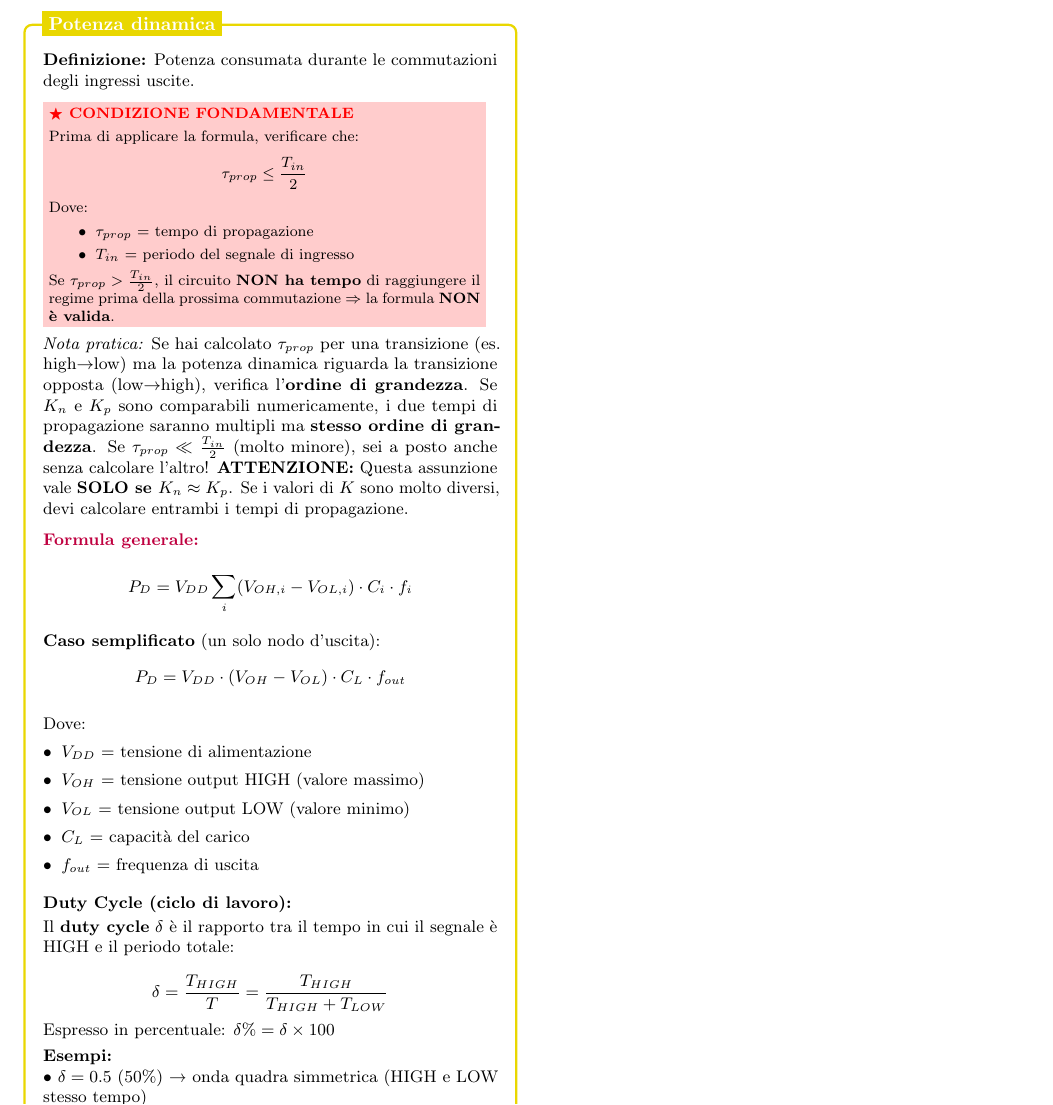
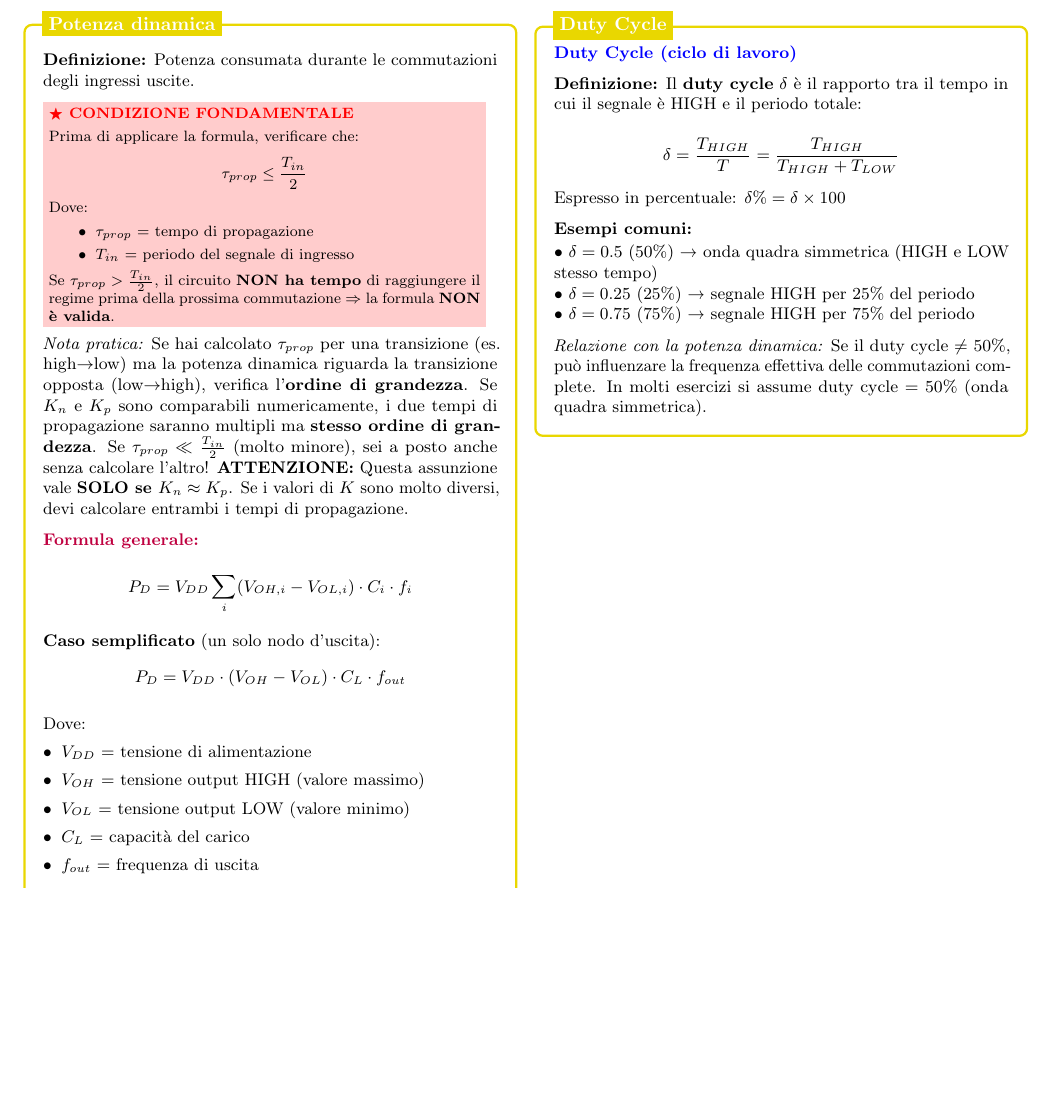
Before and after one commit to mattiacolombomc/CSFdE, a LaTeX document (CSFdE.tex): part of page 10 of 13, cut at the place of the change, the shorter picture padded with empty space. Compiled offline with pdfLaTeX.

Commit message:
Move Duty Cycle to separate box after Potenza dinamica
- Extract Duty Cycle section from Potenza dinamica box
- Create new dedicated box "Duty Cycle" with:
  - Definition and formula
  - Common examples (50%, 25%, 75%)
  - Relationship with dynamic power
- Position: after Potenza dinamica, before page break
- Improves organization and readability
- No colorboxes in new box (follows color reduction principles)

Result: Cleaner separation of concepts

```diff
--- a/CSFdE.tex
+++ b/CSFdE.tex
@@ -2115,29 +2113,6 @@
                 \end{itemize}
 
                 \vspace{0.2cm}
-                \textbf{Duty Cycle (ciclo di lavoro):}
-
-                \vspace{0.05cm}
-                Il \textbf{duty cycle} $\delta$ è il rapporto tra il tempo in cui il segnale è HIGH e il periodo totale:
-
-                $$\delta = \frac{T_{HIGH}}{T} = \frac{T_{HIGH}}{T_{HIGH} + T_{LOW}}$$
-
-                \vspace{0.05cm}
-                Espresso in percentuale: $\delta \% = \delta \times 100$
-
-                \vspace{0.1cm}
-                \textbf{Esempi:}
-
-                • $\delta = 0.5$ (50\%) → onda quadra simmetrica (HIGH e LOW stesso tempo)
-
-                • $\delta = 0.25$ (25\%) → segnale HIGH per 25\% del periodo
-
-                • $\delta = 0.75$ (75\%) → segnale HIGH per 75\% del periodo
-
-                \vspace{0.1cm}
-                \textit{Relazione con la potenza:} Se il duty cycle $\neq$ 50\%, può influenzare la frequenza effettiva delle commutazioni complete. In molti esercizi si assume duty cycle = 50\% (onda quadra simmetrica).
-
-                \vspace{0.2cm}
                 \textbf{Come determinare $V_{OH}$ e $V_{OL}$:}
 
                 Sono i valori massimo e minimo dell'uscita durante le commutazioni.
@@ -2153,6 +2128,43 @@
         };
         %------------ Potenza dinamica Header ---------------------
         \node[fancytitle, right=10pt] at (box.north west) {\color{white}Potenza dinamica};
+    \end{tikzpicture}
+
+
+    %------------ Duty Cycle ---------------
+    \begin{tikzpicture}
+        \node [mybox] (box){%
+            \begin{minipage}{0.3\textwidth}
+
+                \small
+                \textbf{\color{blue}Duty Cycle (ciclo di lavoro)}
+
+                \vspace{0.2cm}
+                \textbf{Definizione:} Il \textbf{duty cycle} $\delta$ è il rapporto tra il tempo in cui il segnale è HIGH e il periodo totale:
+
+                \vspace{0.1cm}
+                $$\delta = \frac{T_{HIGH}}{T} = \frac{T_{HIGH}}{T_{HIGH} + T_{LOW}}$$
+
+                \vspace{0.15cm}
+                Espresso in percentuale: $\delta \% = \delta \times 100$
+
+                \vspace{0.2cm}
+                \textbf{Esempi comuni:}
+
+                \vspace{0.05cm}
+                • $\delta = 0.5$ (50\%) → onda quadra simmetrica (HIGH e LOW stesso tempo)
+
+                • $\delta = 0.25$ (25\%) → segnale HIGH per 25\% del periodo
+
+                • $\delta = 0.75$ (75\%) → segnale HIGH per 75\% del periodo
+
+                \vspace{0.2cm}
+                \textit{Relazione con la potenza dinamica:} Se il duty cycle $\neq$ 50\%, può influenzare la frequenza effettiva delle commutazioni complete. In molti esercizi si assume duty cycle = 50\% (onda quadra simmetrica).
+
+            \end{minipage}
+        };
+        %------------ Duty Cycle Header ---------------------
+        \node[fancytitle, right=10pt] at (box.north west) {\color{white}Duty Cycle};
     \end{tikzpicture}
 
     \newpage
```
Also changed, not shown: CSFdE.tex (2 more changed lines).
